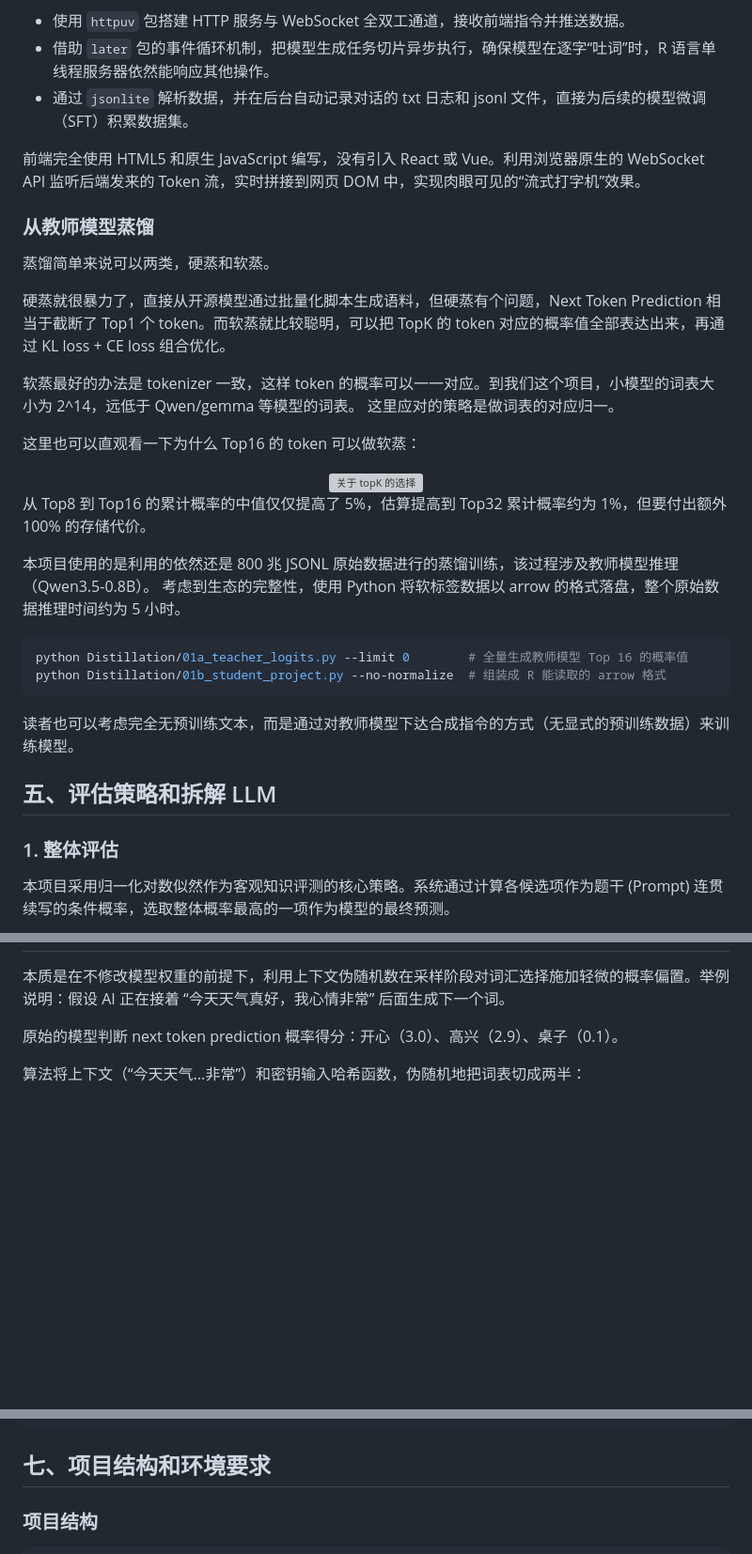
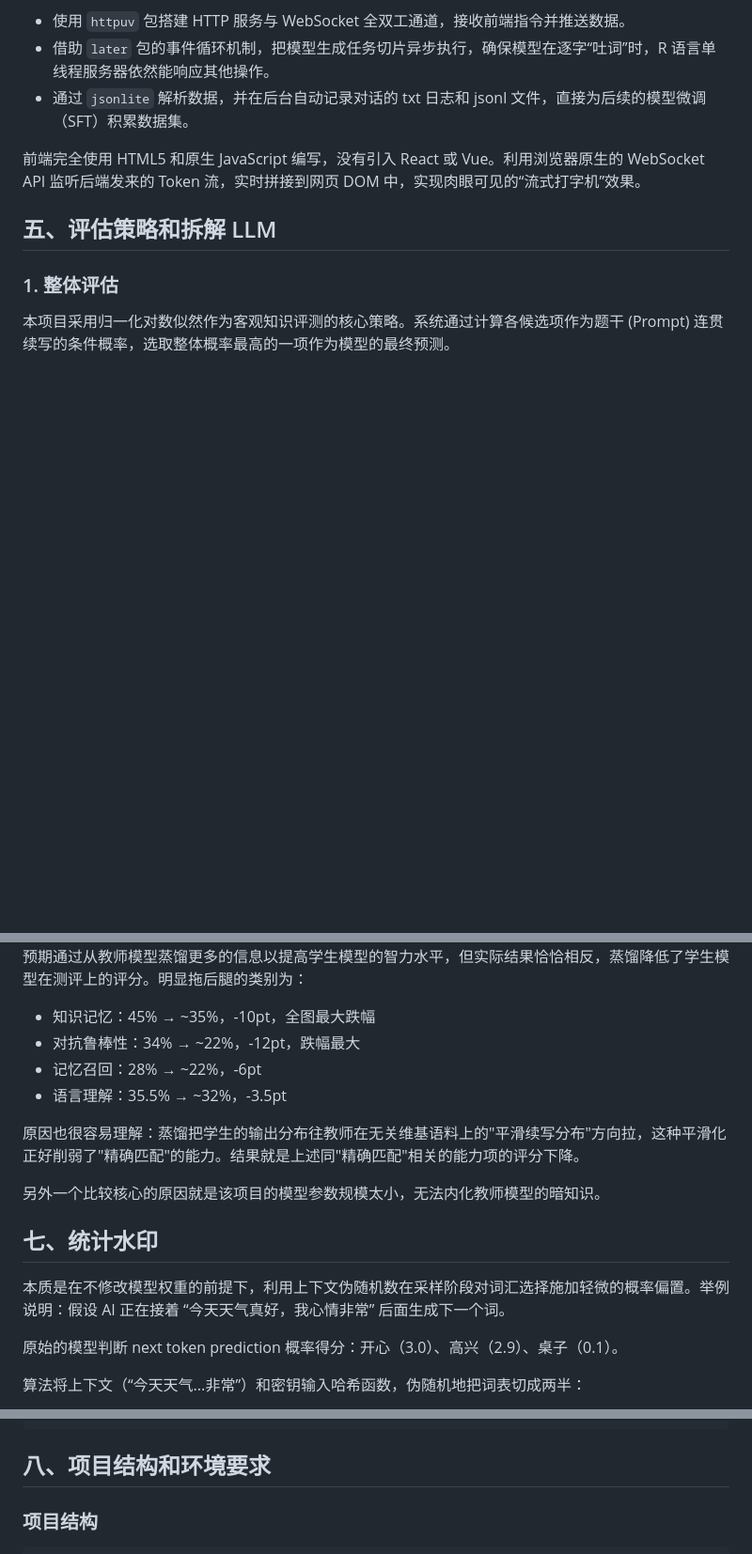
Before and after one commit to sunbjt/stat-llm-lab, a Markdown page: readme.md, 3 parts joined by grey strips. Shown: that part at 94% size. GitHub-like rendering; blank space fills up the shorter version; grey boxes are pictures that could not be loaded.

````diff
--- a/readme.md
+++ b/readme.md
@@ -457,33 +456,6 @@ Web 服务后端是纯 R 提供的服务：
 
 前端完全使用 HTML5 和原生 JavaScript 编写，没有引入 React 或 Vue。利用浏览器原生的 WebSocket API 监听后端发来的 Token 流，实时拼接到网页 DOM 中，实现肉眼可见的“流式打字机”效果。
 
-### 从教师模型蒸馏
-
-蒸馏简单来说可以两类，硬蒸和软蒸。
-
-硬蒸就很暴力了，直接从开源模型通过批量化脚本生成语料，但硬蒸有个问题，Next Token Prediction 相当于截断了 Top1 个 token。而软蒸就比较聪明，可以把 TopK 的 token 对应的概率值全部表达出来，再通过 KL loss + CE loss 组合优化。
-
-软蒸最好的办法是 tokenizer 一致，这样 token 的概率可以一一对应。到我们这个项目，小模型的词表大小为 2^14，远低于 Qwen/gemma 等模型的词表。
-这里应对的策略是做词表的对应归一。
-
-这里也可以直观看一下为什么 Top16 的 token 可以做软蒸：
-
-<div align="center">
-<img src="img/top8_top16.png" alt="关于 topK 的选择" width="80%">
-</div>
-
-从 Top8 到 Top16 的累计概率的中值仅仅提高了 5%，估算提高到 Top32 累计概率约为 1%，但要付出额外 100% 的存储代价。
-
-本项目使用的是利用的依然还是 800 兆 JSONL 原始数据进行的蒸馏训练，该过程涉及教师模型推理（Qwen3.5-0.8B）。
-考虑到生态的完整性，使用 Python 将软标签数据以 arrow 的格式落盘，整个原始数据推理时间约为 5 小时。
-
-```shell
-python Distillation/01a_teacher_logits.py --limit 0        # 全量生成教师模型 Top 16 的概率值
-python Distillation/01b_student_project.py --no-normalize  # 组装成 R 能读取的 arrow 格式
-```
-
-读者也可以考虑完全无预训练文本，而是通过对教师模型下达合成指令的方式（无显式的预训练数据）来训练模型。
-
 ## 五、评估策略和拆解 LLM
 
 ### 1. 整体评估
@@ -705,3 +681,15 @@ forward = function(input_data, output_hidden_states = FALSE) {
+预期通过从教师模型蒸馏更多的信息以提高学生模型的智力水平，但实际结果恰恰相反，蒸馏降低了学生模型在测评上的评分。明显拖后腿的类别为：
+
+- 知识记忆：45% → ~35%，-10pt，全图最大跌幅
+- 对抗鲁棒性：34% → ~22%，-12pt，跌幅最大
+- 记忆召回：28% → ~22%，-6pt
+- 语言理解：35.5% → ~32%，-3.5pt
+
+原因也很容易理解：蒸馏把学生的输出分布往教师在无关维基语料上的"平滑续写分布"方向拉，这种平滑化正好削弱了"精确匹配"的能力。结果就是上述同"精确匹配"相关的能力项的评分下降。
+
+另外一个比较核心的原因就是该项目的模型参数规模太小，无法内化教师模型的暗知识。
+
+## 七、统计水印
 
 本质是在不修改模型权重的前提下，利用上下文伪随机数在采样阶段对词汇选择施加轻微的概率偏置。举例说明：假设 AI 正在接着 “今天天气真好，我心情非常” 后面生成下一个词。
 
@@ -752,7 +740,7 @@ Z-Score 统计量: 7.0556
 最终判定: 【包含有效电子签名】
 ```
 
-## 七、项目结构和环境要求
+## 八、项目结构和环境要求
 
 ### 项目结构
 
````
Also changed, not shown: other parts of readme.md (+26 -23 lines), img/distill_acc.png (added), img/top8_top16.png (added), 5 other files.
